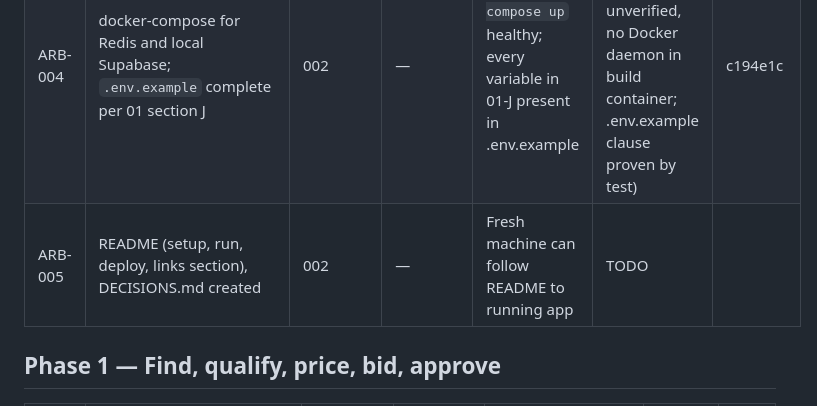
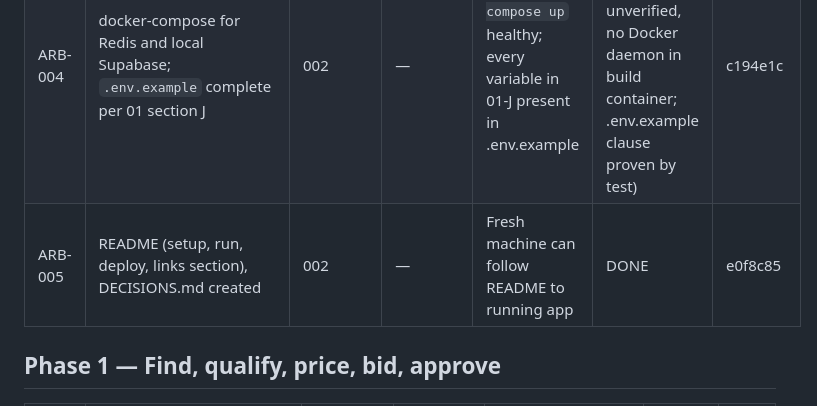
Before and after one commit to logiagenesis/bpomax, a Markdown page: docs/04-PROJECT-BOARD.md, the part around the change. GitHub-like rendering.

Commit message:
ARB-005: mark DONE on the board
Co-Authored-By: Claude Opus 5 <noreply@anthropic.com>
Claude-Session: https://claude.ai/code/session_01V4PPWsZ3jG9uNhmZHxi2Cc

```diff
--- a/docs/04-PROJECT-BOARD.md
+++ b/docs/04-PROJECT-BOARD.md
@@ -13,7 +13,7 @@ Blocker references point to 02-BLOCKERS.md.
 | ARB-002 | Monorepo scaffold (pnpm workspaces, apps/*, packages/*), lint, typecheck, prettier | 001 | — | `pnpm install && pnpm lint && pnpm typecheck` pass on clean clone | DONE | 7ff144c |
 | ARB-003 | GitHub Actions CI: lint, typecheck, Vitest, Playwright on push and PR | 002 | — | Green check on main; failing test turns CI red (proved with a throwaway branch) | TODO | |
 | ARB-004 | docker-compose for Redis and local Supabase; `.env.example` complete per 01 section J | 002 | — | `docker compose up` healthy; every variable in 01-J present in .env.example | BLOCKED (V-01: compose start unverified, no Docker daemon in build container; .env.example clause proven by test) | c194e1c |
-| ARB-005 | README (setup, run, deploy, links section), DECISIONS.md created | 002 | — | Fresh machine can follow README to running app | TODO | |
+| ARB-005 | README (setup, run, deploy, links section), DECISIONS.md created | 002 | — | Fresh machine can follow README to running app | DONE | e0f8c85 |
 
 ## Phase 1 — Find, qualify, price, bid, approve
 
```
